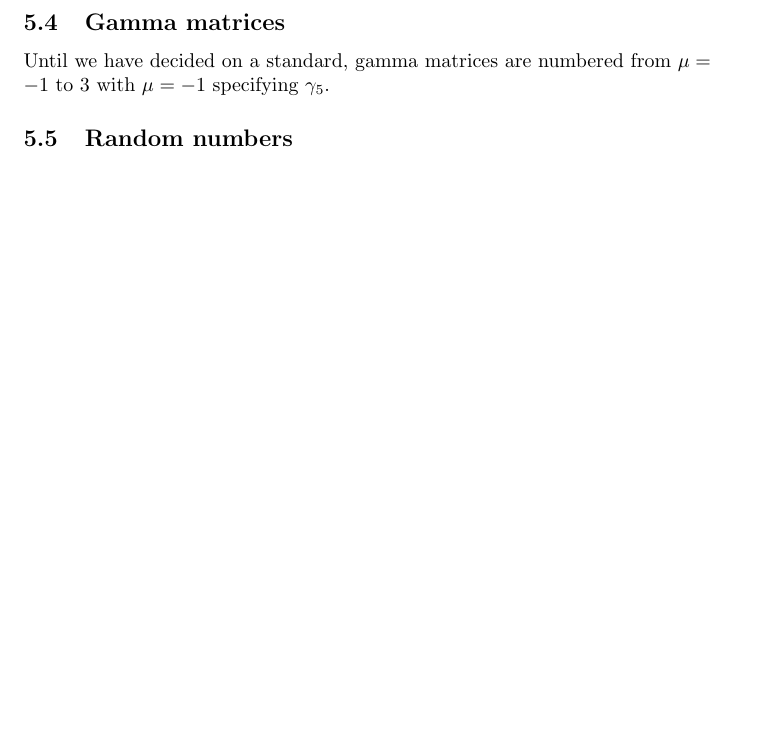
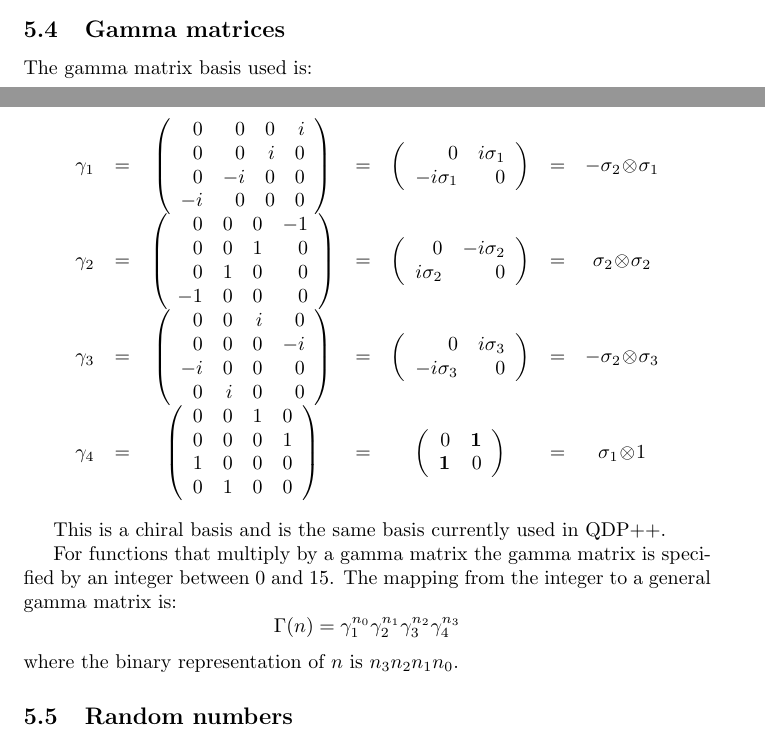
Before and after one commit to usqcd-software/qla, a LaTeX document (doc/qla.tex): part of page 14 of 29 before the commit and two parts of pages 13 and 14 of 30 after it, the two joined at a grey line, cut so that both start at the same text, the shorter picture padded with empty space. Compiled offline with pdfLaTeX.

Commit message:
Working on changing gamma matrix conventions to agree with QDP++.

```diff
--- a/doc/qla.tex
+++ b/doc/qla.tex
@@ -1058,8 +1058,71 @@ except that the arguments are all values, rather than pointers.
 
 \subsection{Gamma matrices}
 
-Until we have decided on a standard, gamma matrices are numbered from
-$\mu = -1$ to $3$ with $\mu = -1$ specifying $\gamma_5$.
+The gamma matrix basis used is:
+
+\[
+\begin{array}{ccccccc}
+\gamma_1
+ &=& \left(\begin{array}{rrrr}
+   0&0&0&i\\
+   0&0&i&0\\
+   0&-i&0&0\\
+   -i&0&0&0\\
+ \end{array}\right)
+ &=& \left(\begin{array}{rr}
+   0&i\sigma_1\\
+   -i\sigma_1&0
+ \end{array}\right)
+ &=& -\sigma_2\!\otimes\!\sigma_1\\
+\gamma_2
+ &=& \left(\begin{array}{rrrr}
+   0&0&0&-1\\
+   0&0&1&0\\
+   0&1&0&0\\
+   -1&0&0&0\\
+ \end{array}\right)
+ &=& \left(\begin{array}{rr}
+   0&-i\sigma_2\\
+   i\sigma_2&0
+ \end{array}\right)
+ &=& \sigma_2\!\otimes\!\sigma_2\\
+\gamma_3
+ &=& \left(\begin{array}{rrrr}
+   0&0&i&0\\
+   0&0&0&-i\\
+   -i&0&0&0\\
+   0&i&0&0\\
+ \end{array}\right)
+ &=& \left(\begin{array}{rr}
+   0&i\sigma_3\\
+   -i\sigma_3&0
+ \end{array}\right)
+ &=& -\sigma_2\!\otimes\!\sigma_3\\
+\gamma_4
+ &=& \left(\begin{array}{rrrr}
+   0&0&1&0\\
+   0&0&0&1\\
+   1&0&0&0\\
+   0&1&0&0\\
+ \end{array}\right)
+ &=& \left(\begin{array}{rr}
+   0&\mathbf{1}\\
+   \mathbf{1}&0
+ \end{array}\right)
+ &=& \sigma_1\!\otimes\!1\\
+\end{array}
+\]
+
+This is a chiral basis and is the same basis currently used in QDP++.
+
+For functions that multiply by a gamma matrix the gamma matrix is
+specified by an integer between 0 and 15.  The mapping from the integer
+to a general gamma matrix is:
+ \[
+\Gamma(n) = \gamma_1^{n_0} \gamma_2^{n_1} \gamma_3^{n_2} \gamma_4^{n_3}
+\]
+where the binary representation of $n$ is $n_3 n_2 n_1 n_0$.
+
 
 \subsection{Random numbers}
 
```
Also changed, not shown: doc/qla.tex (4 more changed lines), 8 other files.
